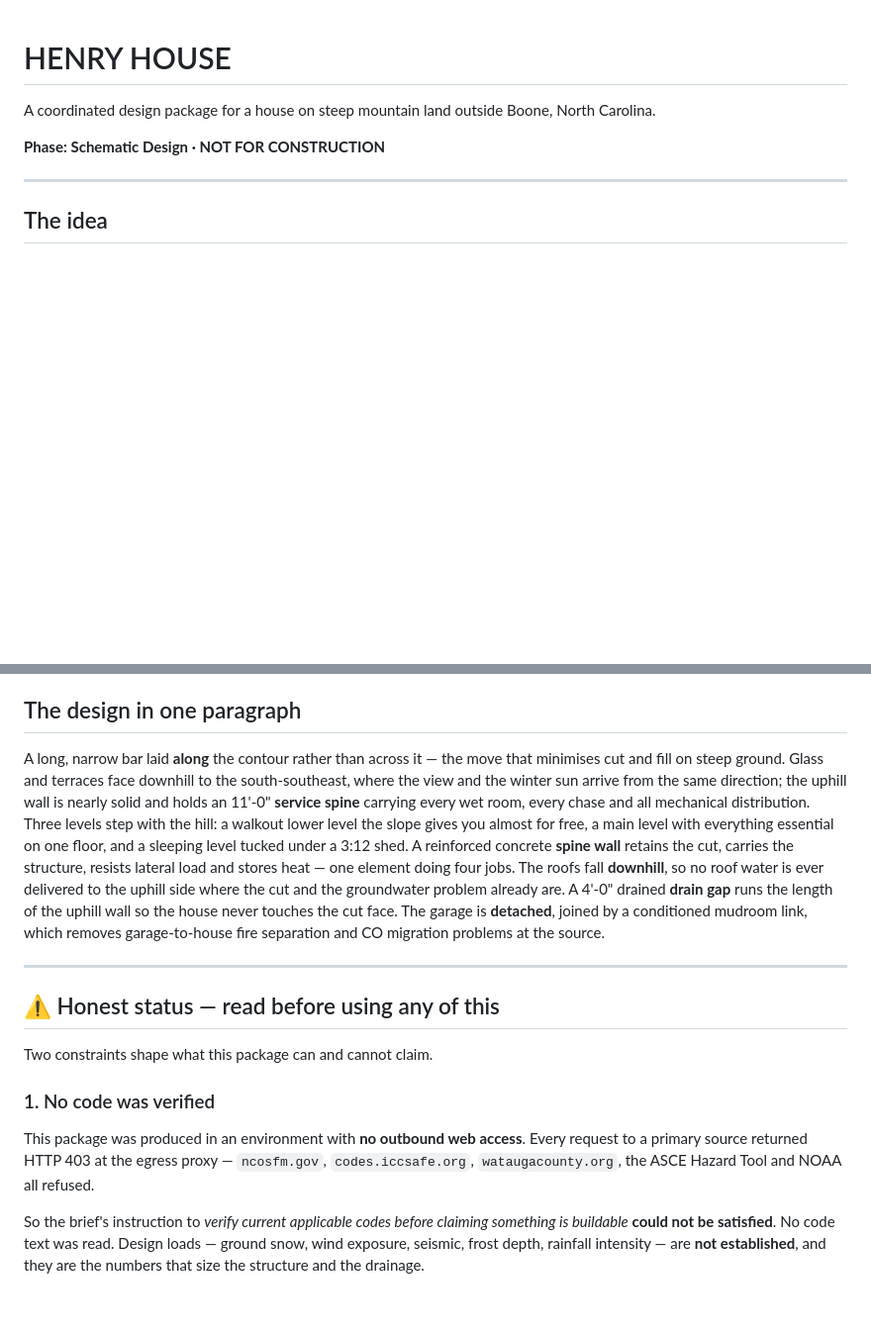
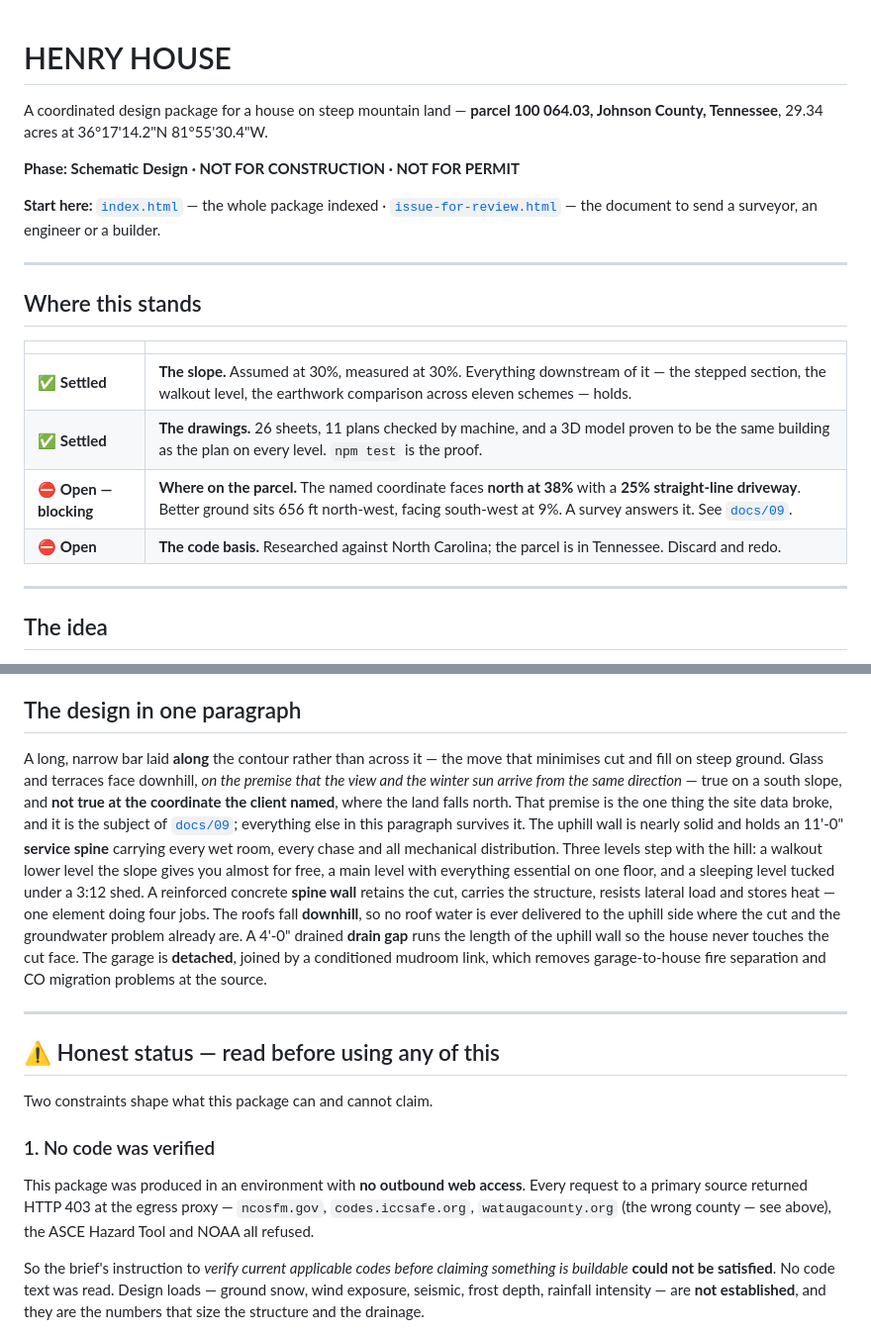
Before and after one commit to hartswf0/henry-house, a Markdown page: README.md, 2 parts joined by grey strips. Shown at 99% size. GitHub-like rendering; blank space fills up the shorter version.

Commit message:
The README said the thing the site data disproved
It opened "steep mountain land outside Boone, North Carolina" and described a
house whose glass faces downhill "where the view and the winter sun arrive from
the same direction". The parcel is in Johnson County, TENNESSEE, and at the
coordinate the client named the land falls north — so downhill and sunny are
opposite directions and that sentence was the premise the site broke.

This is the first thing anyone opening the repository reads. It now names the
parcel, carries the same four-line where-this-stands as index.html, points at
the two pages worth opening, and marks the SSE premise as contradicted rather
than quietly leaving it standing.

The design paragraph is otherwise unchanged, because everything else in it
survives: the bar along the contour, the service spine, the stepped section,
the roofs falling downhill, the drained gap, the detached garage.

Co-Authored-By: Claude Opus 5 <noreply@anthropic.com>
Claude-Session: https://claude.ai/code/session_015CXu3qcMeCwvtn4UvredH7

```diff
--- a/README.md
+++ b/README.md
@@ -1,8 +1,21 @@
 # HENRY HOUSE
 
-A coordinated design package for a house on steep mountain land outside Boone, North Carolina.
+A coordinated design package for a house on steep mountain land — **parcel 100 064.03, Johnson County, Tennessee**, 29.34 acres at 36°17'14.2"N 81°55'30.4"W.
 
-**Phase: Schematic Design · NOT FOR CONSTRUCTION**
+**Phase: Schematic Design · NOT FOR CONSTRUCTION · NOT FOR PERMIT**
+
+**Start here:** [`index.html`](index.html) — the whole package indexed · [`issue-for-review.html`](issue-for-review.html) — the document to send a surveyor, an engineer or a builder.
+
+---
+
+## Where this stands
+
+|  | |
+|---|---|
+| ✅ **Settled** | **The slope.** Assumed at 30%, measured at 30%. Everything downstream of it — the stepped section, the walkout level, the earthwork comparison across eleven schemes — holds. |
+| ✅ **Settled** | **The drawings.** 26 sheets, 11 plans checked by machine, and a 3D model proven to be the same building as the plan on every level. `npm test` is the proof. |
+| ⛔ **Open — blocking** | **Where on the parcel.** The named coordinate faces **north at 38%** with a **25% straight-line driveway**. Better ground sits 656 ft north-west, facing south-west at 9%. A survey answers it. See [`docs/09`](docs/09-the-parcel.md). |
+| ⛔ **Open** | **The code basis.** Researched against North Carolina; the parcel is in Tennessee. Discard and redo. |
 
 ---
 
@@ -16,7 +29,7 @@ The analogy is used as a *generator*, not as decoration. Each system's anatomica
 
 ## The design in one paragraph
 
-A long, narrow bar laid **along** the contour rather than across it — the move that minimises cut and fill on steep ground. Glass and terraces face downhill to the south-southeast, where the view and the winter sun arrive from the same direction; the uphill wall is nearly solid and holds an 11'-0" **service spine** carrying every wet room, every chase and all mechanical distribution. Three levels step with the hill: a walkout lower level the slope gives you almost for free, a main level with everything essential on one floor, and a sleeping level tucked under a 3:12 shed. A reinforced concrete **spine wall** retains the cut, carries the structure, resists lateral load and stores heat — one element doing four jobs. The roofs fall **downhill**, so no roof water is ever delivered to the uphill side where the cut and the groundwater problem already are. A 4'-0" drained **drain gap** runs the length of the uphill wall so the house never touches the cut face. The garage is **detached**, joined by a conditioned mudroom link, which removes garage-to-house fire separation and CO migration problems at the source.
+A long, narrow bar laid **along** the contour rather than across it — the move that minimises cut and fill on steep ground. Glass and terraces face downhill, *on the premise that the view and the winter sun arrive from the same direction* — true on a south slope, and **not true at the coordinate the client named**, where the land falls north. That premise is the one thing the site data broke, and it is the subject of [`docs/09`](docs/09-the-parcel.md); everything else in this paragraph survives it. The uphill wall is nearly solid and holds an 11'-0" **service spine** carrying every wet room, every chase and all mechanical distribution. Three levels step with the hill: a walkout lower level the slope gives you almost for free, a main level with everything essential on one floor, and a sleeping level tucked under a 3:12 shed. A reinforced concrete **spine wall** retains the cut, carries the structure, resists lateral load and stores heat — one element doing four jobs. The roofs fall **downhill**, so no roof water is ever delivered to the uphill side where the cut and the groundwater problem already are. A 4'-0" drained **drain gap** runs the length of the uphill wall so the house never touches the cut face. The garage is **detached**, joined by a conditioned mudroom link, which removes garage-to-house fire separation and CO migration problems at the source.
 
 ---
 
@@ -26,7 +39,7 @@ Two constraints shape what this package can and cannot claim.
 
 ### 1. No code was verified
 
-This package was produced in an environment with **no outbound web access**. Every request to a primary source returned HTTP 403 at the egress proxy — `ncosfm.gov`, `codes.iccsafe.org`, `wataugacounty.org`, the ASCE Hazard Tool and NOAA all refused.
+This package was produced in an environment with **no outbound web access**. Every request to a primary source returned HTTP 403 at the egress proxy — `ncosfm.gov`, `codes.iccsafe.org`, `wataugacounty.org` (the wrong county — see above), the ASCE Hazard Tool and NOAA all refused.
 
 So the brief's instruction to *verify current applicable codes before claiming something is buildable* **could not be satisfied**. No code text was read. Design loads — ground snow, wind exposure, seismic, frost depth, rainfall intensity — are **not established**, and they are the numbers that size the structure and the drainage.
 
```
